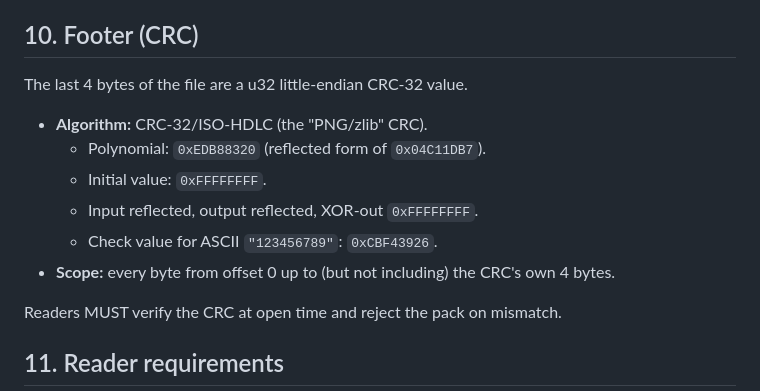
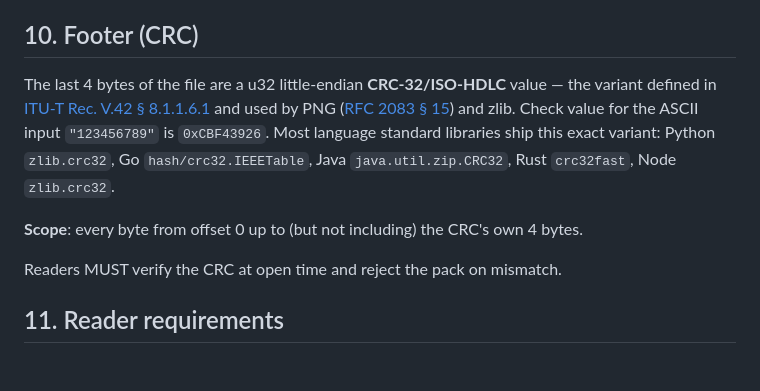
Before and after one commit to tobymurray/slippypack, a Markdown page: spec/rawtiles-v1.0.md, the part around the change. GitHub-like rendering; blank space fills up the shorter version.

Commit message:
spec: § 10 cite CRC-32/ISO-HDLC by standard name
§ 10 was hand-spelling the polynomial (0xEDB88320), init (0xFFFFFFFF),
reflection rules, and XOR-out — which is the canonical specification
of CRC-32/ISO-HDLC, a.k.a. the PNG / zlib CRC. Trimmed to a name-
citation: ITU-T V.42 § 8.1.1.6.1 + RFC 2083 § 15.

Kept the check value 0xCBF43926 for "123456789" as a quick gate.
Added pointers to the variant in language standard libraries
(Python zlib.crc32, Go hash/crc32.IEEETable, Java
java.util.zip.CRC32, Rust crc32fast, Node zlib.crc32) so nobody
re-implements the polynomial unnecessarily.

Same pattern as F-034's JCS alignment: cite the external standard,
let implementers pull the algorithm from their language's stdlib.

Co-Authored-By: Claude Opus 4.7 (1M context) <noreply@anthropic.com>

```diff
--- a/spec/rawtiles-v1.0.md
+++ b/spec/rawtiles-v1.0.md
@@ -426,14 +426,9 @@ Conformance test vectors are in § 14.4.
 
 ## 10. Footer (CRC)
 
-The last 4 bytes of the file are a u32 little-endian CRC-32 value.
+The last 4 bytes of the file are a u32 little-endian **CRC-32/ISO-HDLC** value — the variant defined in [ITU-T Rec. V.42 § 8.1.1.6.1](https://www.itu.int/rec/T-REC-V.42) and used by PNG ([RFC 2083 § 15](https://www.rfc-editor.org/rfc/rfc2083#section-15)) and zlib. Check value for the ASCII input `"123456789"` is `0xCBF43926`. Most language standard libraries ship this exact variant: Python `zlib.crc32`, Go `hash/crc32.IEEETable`, Java `java.util.zip.CRC32`, Rust `crc32fast`, Node `zlib.crc32`.
 
-- **Algorithm:** CRC-32/ISO-HDLC (the "PNG/zlib" CRC).
-  - Polynomial: `0xEDB88320` (reflected form of `0x04C11DB7`).
-  - Initial value: `0xFFFFFFFF`.
-  - Input reflected, output reflected, XOR-out `0xFFFFFFFF`.
-  - Check value for ASCII `"123456789"`: `0xCBF43926`.
-- **Scope:** every byte from offset 0 up to (but not including) the CRC's own 4 bytes.
+**Scope**: every byte from offset 0 up to (but not including) the CRC's own 4 bytes.
 
 Readers MUST verify the CRC at open time and reject the pack on mismatch.
 
```
Also changed, not shown: DECISIONS.md (+8 -0 lines).
